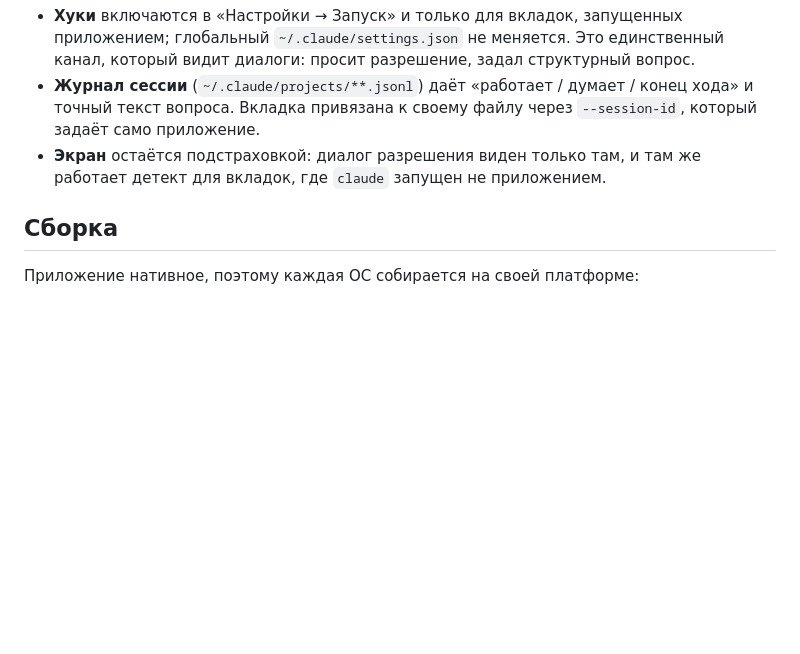
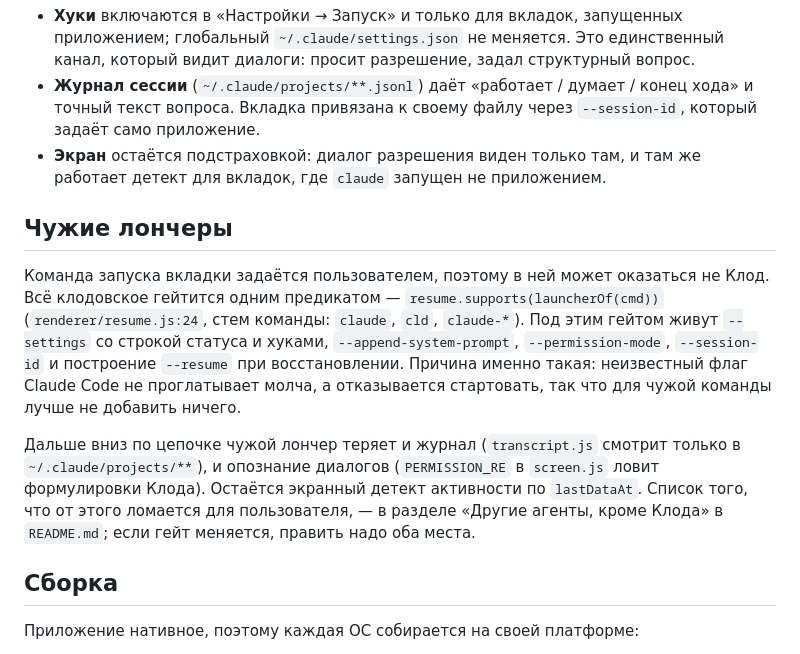
Before and after one commit to haasson/claude-swarm-lite, a Markdown page: РАЗРАБОТКА.md, the part around the change. Drawn GitHub-style; blank space fills up the shorter version.

```diff
--- a/РАЗРАБОТКА.md
+++ b/РАЗРАБОТКА.md
@@ -39,6 +39,12 @@ npm test          # чистый Node, без Electron
 - **Журнал сессии** (`~/.claude/projects/**.jsonl`) даёт «работает / думает / конец хода» и точный текст вопроса. Вкладка привязана к своему файлу через `--session-id`, который задаёт само приложение.
 - **Экран** остаётся подстраховкой: диалог разрешения виден только там, и там же работает детект для вкладок, где `claude` запущен не приложением.
 
+## Чужие лончеры
+
+Команда запуска вкладки задаётся пользователем, поэтому в ней может оказаться не Клод. Всё клодовское гейтится одним предикатом — `resume.supports(launcherOf(cmd))` (`renderer/resume.js:24`, стем команды: `claude`, `cld`, `claude-*`). Под этим гейтом живут `--settings` со строкой статуса и хуками, `--append-system-prompt`, `--permission-mode`, `--session-id` и построение `--resume` при восстановлении. Причина именно такая: неизвестный флаг Claude Code не проглатывает молча, а отказывается стартовать, так что для чужой команды лучше не добавить ничего.
+
+Дальше вниз по цепочке чужой лончер теряет и журнал (`transcript.js` смотрит только в `~/.claude/projects/**`), и опознание диалогов (`PERMISSION_RE` в `screen.js` ловит формулировки Клода). Остаётся экранный детект активности по `lastDataAt`. Список того, что от этого ломается для пользователя, — в разделе «Другие агенты, кроме Клода» в `README.md`; если гейт меняется, править надо оба места.
+
 ## Сборка
 
 Приложение нативное, поэтому каждая ОС собирается на своей платформе:
```
Also changed, not shown: README.md (+15 -0 lines).
